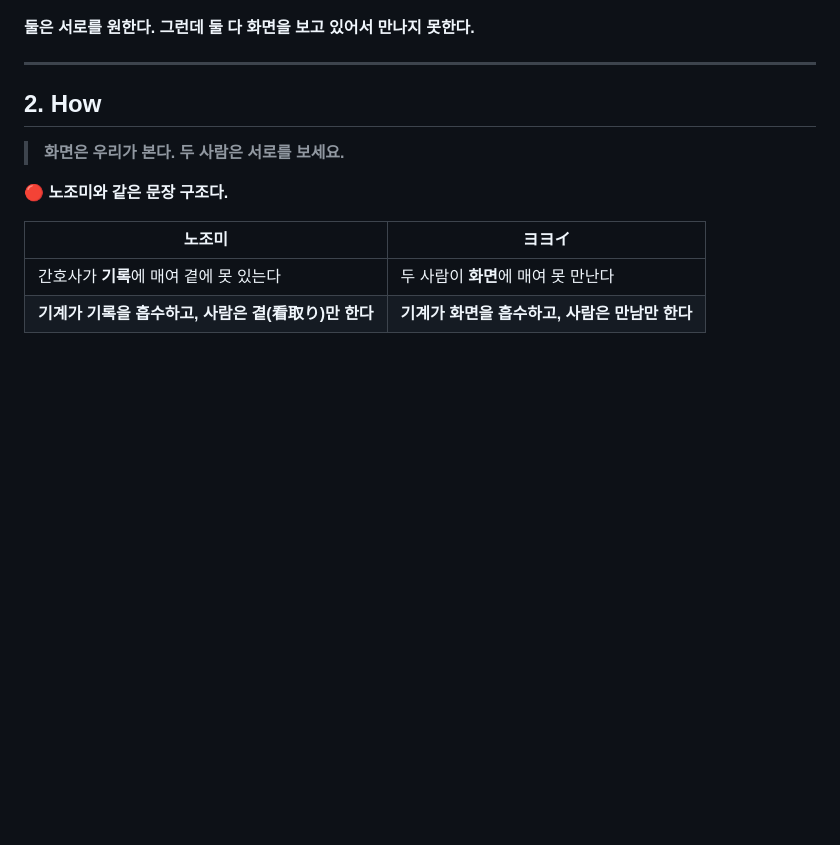
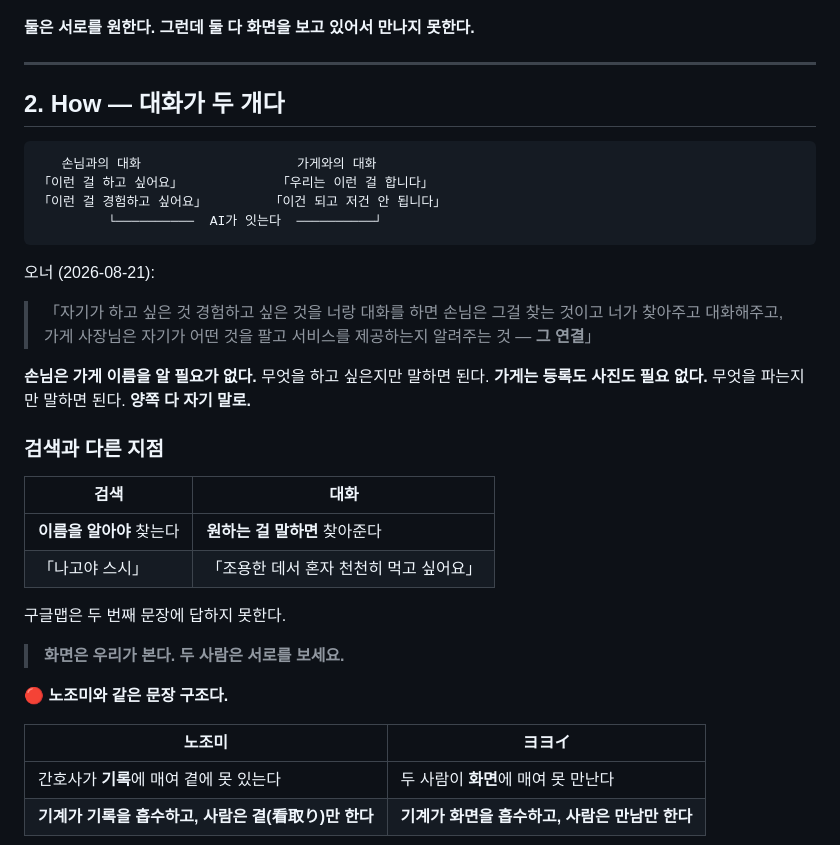
Before and after one commit to hray7538-web/douzo, a Markdown page: ops/WHY.md, the part around one of its changes. Drawn GitHub-style; blank space fills up the shorter version.

````diff
--- a/ops/WHY.md
+++ b/ops/WHY.md
@@ -29,7 +55,31 @@
 
 ---
 
-## 2. How
+## 2. How — 대화가 두 개다
+
+```
+   손님과의 대화                    가게와의 대화
+「이런 걸 하고 싶어요」            「우리는 이런 걸 합니다」
+「이런 걸 경험하고 싶어요」        「이건 되고 저건 안 됩니다」
+         └──────────  AI가 잇는다  ──────────┘
+```
+
+오너 (2026-08-21):
+> 「자기가 하고 싶은 것 경험하고 싶은 것을 너랑 대화를 하면 손님은 그걸 찾는 것이고
+> 너가 찾아주고 대화해주고, 가게 사장님은 자기가 어떤 것을 팔고 서비스를 제공하는지
+> 알려주는 것 — **그 연결**」
+
+**손님은 가게 이름을 알 필요가 없다.** 무엇을 하고 싶은지만 말하면 된다.
+**가게는 등록도 사진도 필요 없다.** 무엇을 파는지만 말하면 된다.
+**양쪽 다 자기 말로.**
+
+### 검색과 다른 지점
+| 검색 | 대화 |
+|---|---|
+| **이름을 알아야** 찾는다 | **원하는 걸 말하면** 찾아준다 |
+| 「나고야 스시」 | 「조용한 데서 혼자 천천히 먹고 싶어요」 |
+
+구글맵은 두 번째 문장에 답하지 못한다.
 
 > **화면은 우리가 본다. 두 사람은 서로를 보세요.**
 
````
Also changed, not shown: other parts of ops/WHY.md (+37 -6 lines).
